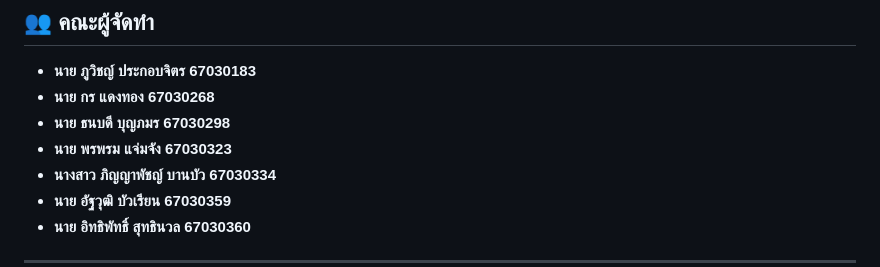
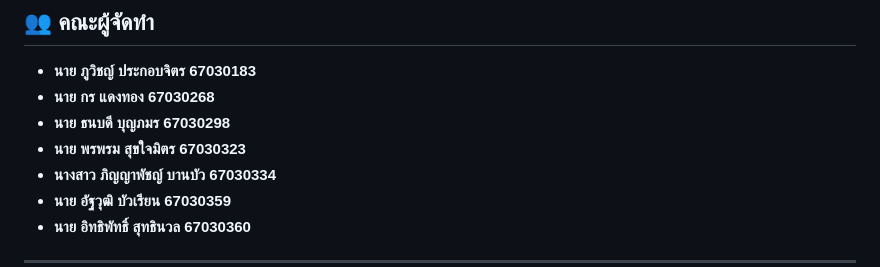
Before and after one commit to phuwishpk/FindDominitoryKMITL, a Markdown page: Readme.md, the part around the change. Drawn GitHub-style.

Commit message:
Update Readme.md
แก้ไขนามสกุล ป๋อ

```diff
--- a/Readme.md
+++ b/Readme.md
@@ -13,7 +13,7 @@
 - **นาย ภูวิชญ์ ประกอบจิตร 67030183**
 - **นาย กร แดงทอง 67030268**
 - **นาย ธนบดี บุญภมร 67030298**
-- **นาย พรพรม แจ่มจัง 67030323**
+- **นาย พรพรม สุขใจมิตร 67030323**
 - **นางสาว ภิญญาพัชญ์ บานบัว 67030334**
 - **นาย อัฐวุฒิ บัวเรียน 67030359**
 - **นาย อิทธิพัทธิ์ สุทธินวล 67030360**
```
